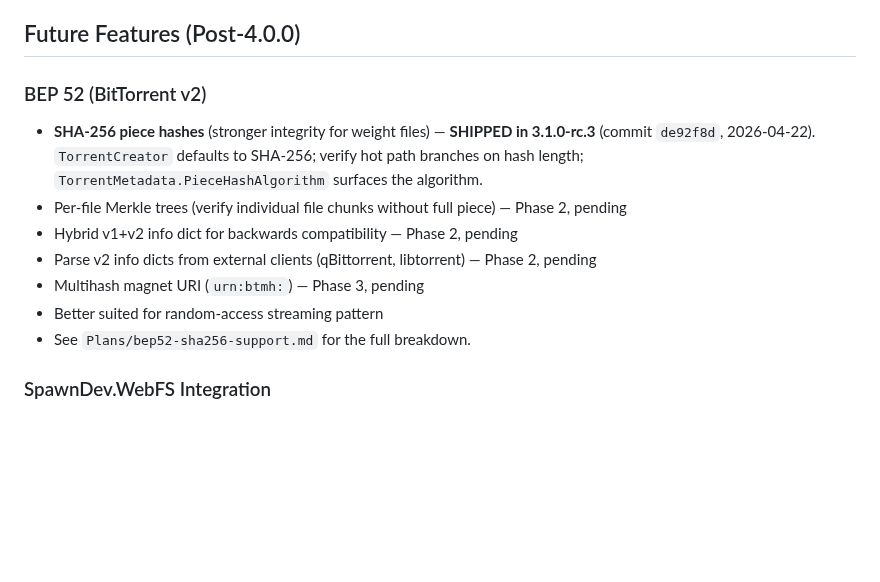
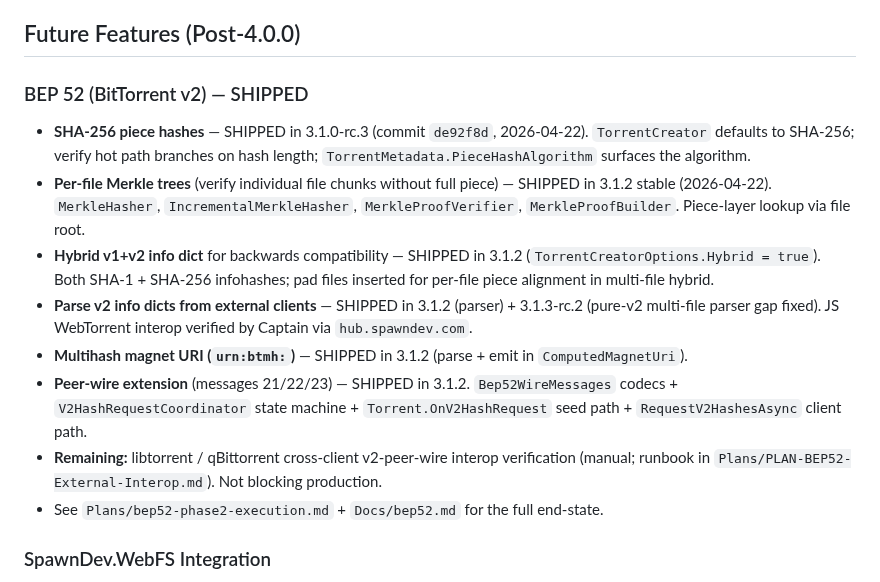
Before and after one commit to LostBeard/SpawnDev.WebTorrent, a Markdown page: Plans/post-1.0-roadmap.md, the part around the change. GitHub-like rendering; blank space fills up the shorter version.

```diff
--- a/Plans/post-1.0-roadmap.md
+++ b/Plans/post-1.0-roadmap.md
@@ -43,14 +43,15 @@ Rides the same WebRTC connections used for piece exchange — no new infrastruct
 
 ## Future Features (Post-4.0.0)
 
-### BEP 52 (BitTorrent v2)
-- **SHA-256 piece hashes** (stronger integrity for weight files) — **SHIPPED in 3.1.0-rc.3** (commit `de92f8d`, 2026-04-22). `TorrentCreator` defaults to SHA-256; verify hot path branches on hash length; `TorrentMetadata.PieceHashAlgorithm` surfaces the algorithm.
-- Per-file Merkle trees (verify individual file chunks without full piece) — Phase 2, pending
-- Hybrid v1+v2 info dict for backwards compatibility — Phase 2, pending
-- Parse v2 info dicts from external clients (qBittorrent, libtorrent) — Phase 2, pending
-- Multihash magnet URI (`urn:btmh:`) — Phase 3, pending
-- Better suited for random-access streaming pattern
-- See `Plans/bep52-sha256-support.md` for the full breakdown.
+### BEP 52 (BitTorrent v2) — SHIPPED
+- **SHA-256 piece hashes** — SHIPPED in 3.1.0-rc.3 (commit `de92f8d`, 2026-04-22). `TorrentCreator` defaults to SHA-256; verify hot path branches on hash length; `TorrentMetadata.PieceHashAlgorithm` surfaces the algorithm.
+- **Per-file Merkle trees** (verify individual file chunks without full piece) — SHIPPED in 3.1.2 stable (2026-04-22). `MerkleHasher`, `IncrementalMerkleHasher`, `MerkleProofVerifier`, `MerkleProofBuilder`. Piece-layer lookup via file root.
+- **Hybrid v1+v2 info dict** for backwards compatibility — SHIPPED in 3.1.2 (`TorrentCreatorOptions.Hybrid = true`). Both SHA-1 + SHA-256 infohashes; pad files inserted for per-file piece alignment in multi-file hybrid.
+- **Parse v2 info dicts from external clients** — SHIPPED in 3.1.2 (parser) + 3.1.3-rc.2 (pure-v2 multi-file parser gap fixed). JS WebTorrent interop verified by Captain via `hub.spawndev.com`.
+- **Multihash magnet URI (`urn:btmh:`)** — SHIPPED in 3.1.2 (parse + emit in `ComputedMagnetUri`).
+- **Peer-wire extension** (messages 21/22/23) — SHIPPED in 3.1.2. `Bep52WireMessages` codecs + `V2HashRequestCoordinator` state machine + `Torrent.OnV2HashRequest` seed path + `RequestV2HashesAsync` client path.
+- **Remaining:** libtorrent / qBittorrent cross-client v2-peer-wire interop verification (manual; runbook in `Plans/PLAN-BEP52-External-Interop.md`). Not blocking production.
+- See `Plans/bep52-phase2-execution.md` + `Docs/bep52.md` for the full end-state.
 
 ### SpawnDev.WebFS Integration
 - Virtual filesystem backed by torrent swarm
```
Also changed, not shown: Plans/bep52-sha256-support.md (+9 -8 lines).
